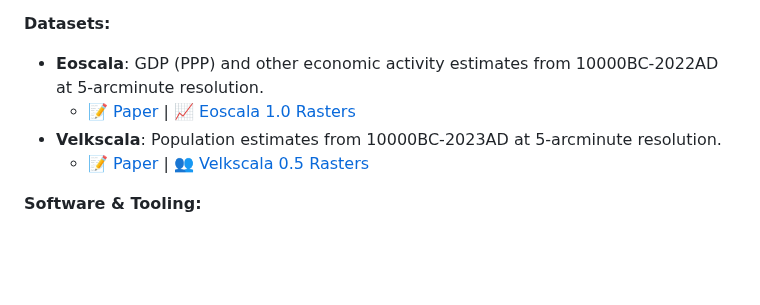
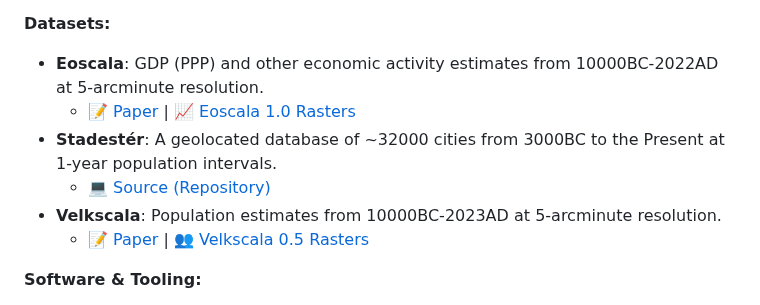
Before and after one commit to Confoederatio/Confoederatio, a Markdown page: README.md, the part around the change. Rendered like a GitHub page; blank space fills up the shorter version.

```diff
--- a/README.md
+++ b/README.md
@@ -30,6 +30,8 @@ __Archives:__
 __Datasets:__
 - **Eoscala**: GDP (PPP) and other economic activity estimates from 10000BC-2022AD at 5-arcminute resolution.
   - [📝 Paper](https://github.com/Confoederatio/Eoscala-Velkscala/blob/main/Eoscala%201.0-Velkscala%200.5%20-%20A%20Gridded%20Reconstruction%20of%20Global%20GDP%20and%20Population%20from%2010000BC%20to%20the%20Present.pdf) | [📈 Eoscala 1.0 Rasters](https://github.com/Confoederatio/Eoscala-Velkscala/tree/main/eoscala_1.0)
+- **Stadestér**: A geolocated database of ~32000 cities from 3000BC to the Present at 1-year population intervals.
+  - [💻 Source (Repository)](https://github.com/Confoederatio/Stadester)
 - **Velkscala**: Population estimates from 10000BC-2023AD at 5-arcminute resolution.
   - [📝 Paper](https://github.com/Confoederatio/Eoscala-Velkscala/blob/main/Eoscala%201.0-Velkscala%200.5%20-%20A%20Gridded%20Reconstruction%20of%20Global%20GDP%20and%20Population%20from%2010000BC%20to%20the%20Present.pdf) | [👥 Velkscala 0.5 Rasters](https://github.com/Confoederatio/Eoscala-Velkscala/tree/main/velkscala_0.5)
 
```
